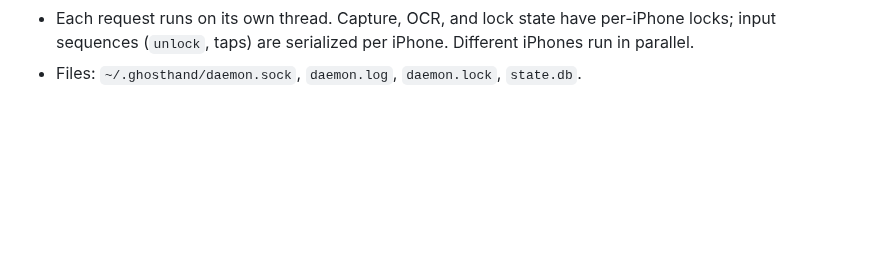
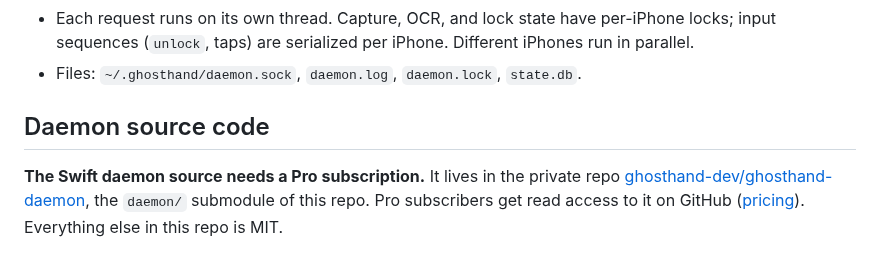
Before and after one commit to ghosthand-dev/ghosthand, a Markdown page: README.md, the part around the change. GitHub-like rendering; folded sections open; blank space fills up the shorter version.

Commit message:
README: add Daemon source code section
The Swift daemon lives in the private submodule ghosthand-dev/ghosthand-daemon.
New closing section says Pro subscribers get read access on GitHub, links
pricing, and states that everything else in this repo is MIT.

Session: ses_e90f10da7ffeuO4GW5cgKS10qb

```diff
--- a/README.md
+++ b/README.md
@@ -1360,3 +1360,7 @@ scripts ──> ghosthand.dev/macs/<mac>/v1 (API token) ──> WebSocket the da
 - Files: `~/.ghosthand/daemon.sock`, `daemon.log`, `daemon.lock`, `state.db`.
 
 </details>
+
+## Daemon source code
+
+**The Swift daemon source needs a Pro subscription.** It lives in the private repo [ghosthand-dev/ghosthand-daemon](https://github.com/ghosthand-dev/ghosthand-daemon), the `daemon/` submodule of this repo. Pro subscribers get read access to it on GitHub ([pricing](https://ghosthand.dev/docs/pricing)). Everything else in this repo is MIT.
```
